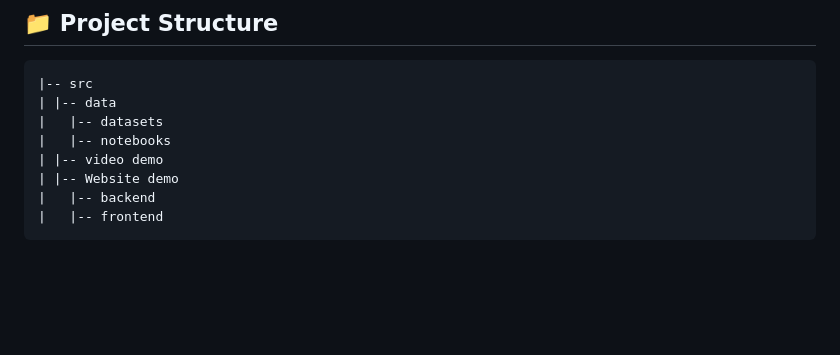
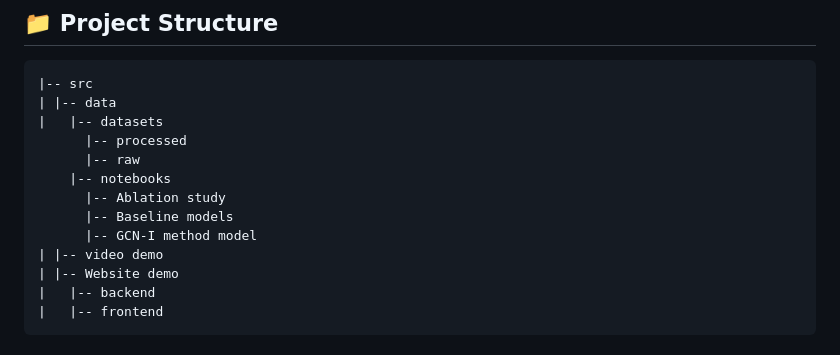
Before and after one commit to datachain-uit/GRAPHGRU-ED-Method-for-SmartEduTrack, a Markdown page: README.md, the part around the change. GitHub-like rendering; blank space fills up the shorter version.

```diff
--- a/README.md
+++ b/README.md
@@ -12,7 +12,12 @@ While traditional imputation methods (e.g., default value substitution) often le
 |-- src
 | |-- data
 |   |-- datasets
-|   |-- notebooks
+      |-- processed
+      |-- raw
+    |-- notebooks
+      |-- Ablation study
+      |-- Baseline models
+      |-- GCN-I method model
 | |-- video demo
 | |-- Website demo
 |   |-- backend
```
